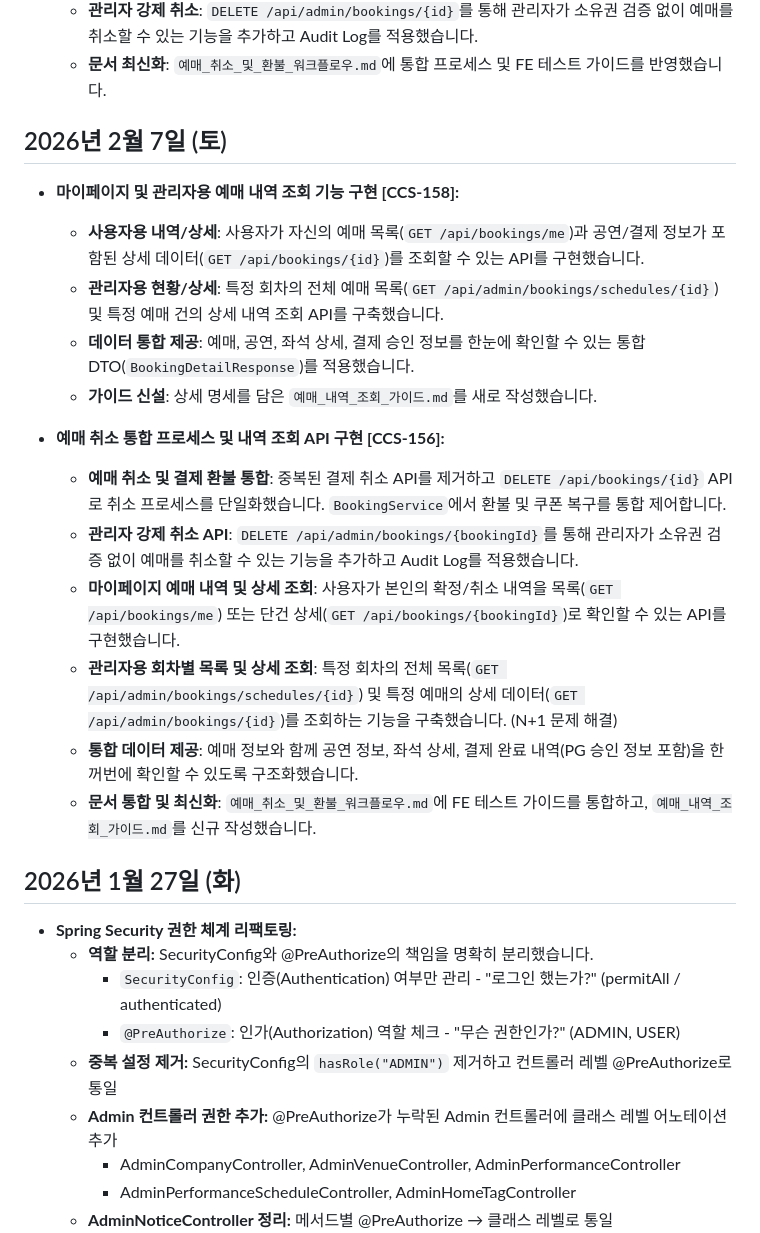
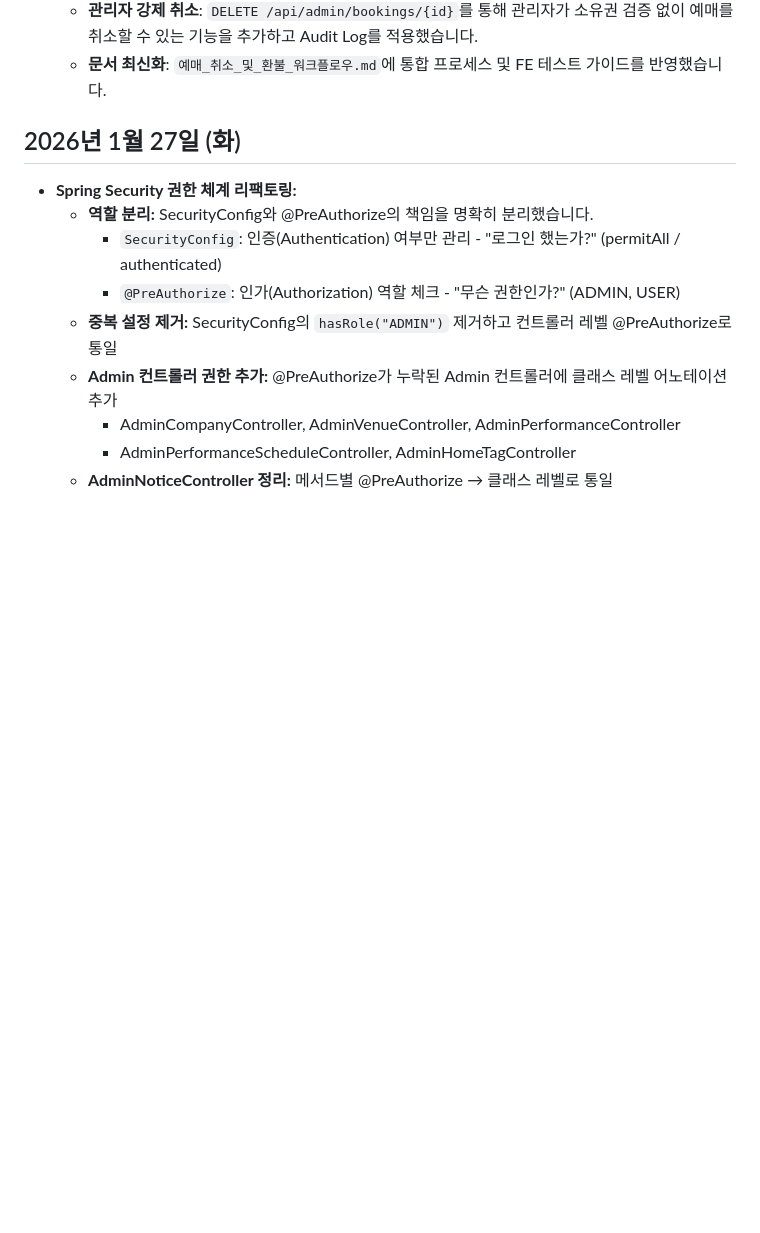
Before and after one commit to copy-in-action/smarter-store-api, a Markdown page: CHANGELOG.md, the part around the change. Drawn GitHub-style; blank space fills up the shorter version.

Commit message:
docs: 변경이력 수정

```diff
--- a/CHANGELOG.md
+++ b/CHANGELOG.md
@@ -76,21 +76,6 @@
     *   **자동 환불 및 쿠폰 복구**: 확정된 예매 취소 시 결제 시스템과 연동하여 PG 환불 및 사용된 쿠폰을 자동으로 복구하도록 로직을 강화했습니다.
     *   **관리자 강제 취소**: `DELETE /api/admin/bookings/{id}`를 통해 관리자가 소유권 검증 없이 예매를 취소할 수 있는 기능을 추가하고 Audit Log를 적용했습니다.
     *   **문서 최신화**: `예매_취소_및_환불_워크플로우.md`에 통합 프로세스 및 FE 테스트 가이드를 반영했습니다.
-
-## 2026년 2월 7일 (토)
-*   **마이페이지 및 관리자용 예매 내역 조회 기능 구현 [CCS-158]:**
-    *   **사용자용 내역/상세**: 사용자가 자신의 예매 목록(`GET /api/bookings/me`)과 공연/결제 정보가 포함된 상세 데이터(`GET /api/bookings/{id}`)를 조회할 수 있는 API를 구현했습니다.
-    *   **관리자용 현황/상세**: 특정 회차의 전체 예매 목록(`GET /api/admin/bookings/schedules/{id}`) 및 특정 예매 건의 상세 내역 조회 API를 구축했습니다.
-    *   **데이터 통합 제공**: 예매, 공연, 좌석 상세, 결제 승인 정보를 한눈에 확인할 수 있는 통합 DTO(`BookingDetailResponse`)를 적용했습니다.
-    *   **가이드 신설**: 상세 명세를 담은 `예매_내역_조회_가이드.md`를 새로 작성했습니다.
-
-*   **예매 취소 통합 프로세스 및 내역 조회 API 구현 [CCS-156]:**
-    *   **예매 취소 및 결제 환불 통합**: 중복된 결제 취소 API를 제거하고 `DELETE /api/bookings/{id}` API로 취소 프로세스를 단일화했습니다. `BookingService`에서 환불 및 쿠폰 복구를 통합 제어합니다.
-    *   **관리자 강제 취소 API**: `DELETE /api/admin/bookings/{bookingId}`를 통해 관리자가 소유권 검증 없이 예매를 취소할 수 있는 기능을 추가하고 Audit Log를 적용했습니다.
-    *   **마이페이지 예매 내역 및 상세 조회**: 사용자가 본인의 확정/취소 내역을 목록(`GET /api/bookings/me`) 또는 단건 상세(`GET /api/bookings/{bookingId}`)로 확인할 수 있는 API를 구현했습니다.
-    *   **관리자용 회차별 목록 및 상세 조회**: 특정 회차의 전체 목록(`GET /api/admin/bookings/schedules/{id}`) 및 특정 예매의 상세 데이터(`GET /api/admin/bookings/{id}`)를 조회하는 기능을 구축했습니다. (N+1 문제 해결)
-    *   **통합 데이터 제공**: 예매 정보와 함께 공연 정보, 좌석 상세, 결제 완료 내역(PG 승인 정보 포함)을 한꺼번에 확인할 수 있도록 구조화했습니다.
-    *   **문서 통합 및 최신화**: `예매_취소_및_환불_워크플로우.md`에 FE 테스트 가이드를 통합하고, `예매_내역_조회_가이드.md`를 신규 작성했습니다.
 
 ## 2026년 1월 27일 (화)
 
```
